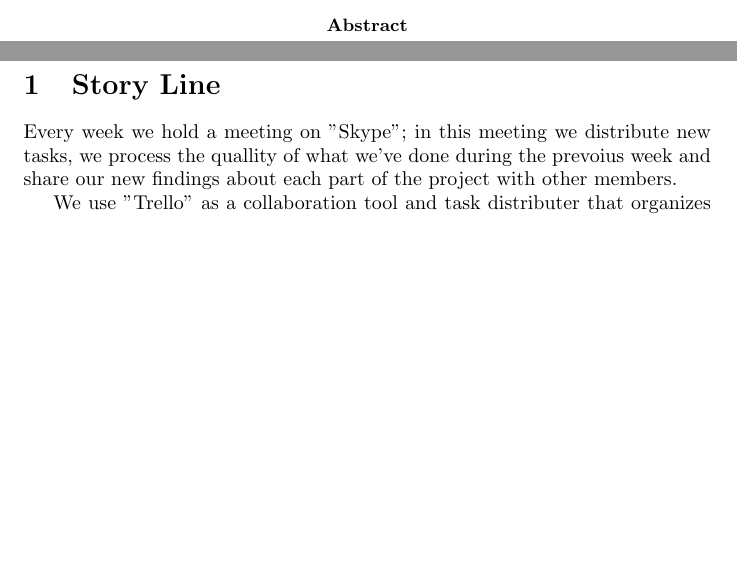
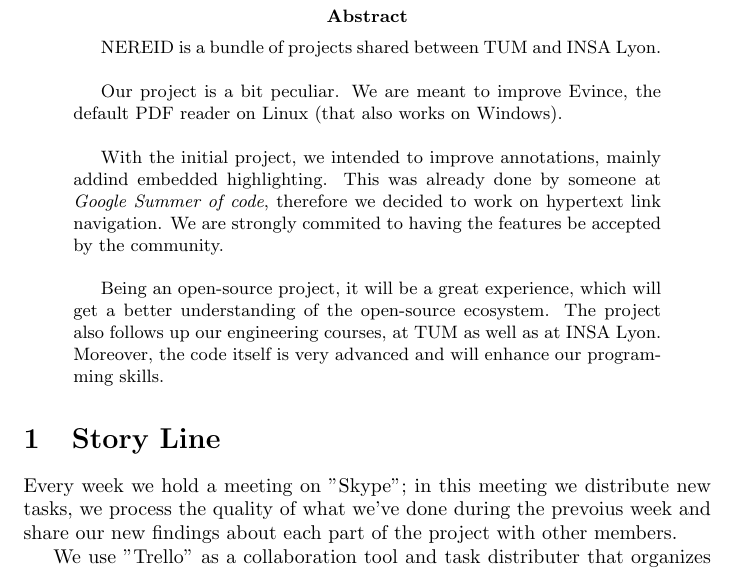
Before and after one commit to Vongo/petulant-meme, a LaTeX paper (template1.tex): two parts of pages 1 and 2 of 5 before the commit and part of page 2 of 5 after it, the two joined at a grey line, cut so that both start at the same text, the shorter picture padded with empty space. Compiled offline with pdfLaTeX.

Commit message:
Abstract

```diff
--- a/template1.tex
+++ b/template1.tex
@@ -69,5 +70,19 @@
 
 \begin{abstract}
 
+NEREID is a bundle of projects shared between TUM and INSA Lyon. \\
+
+Our project is a bit peculiar. We are meant to improve Evince, the default PDF
+reader on Linux (that also works on Windows).\\
+
+With the initial project, we intended to improve annotations, mainly addind
+embedded highlighting. This was already done by someone at \emph{Google Summer
+of code}, therefore we decided to work on hypertext link navigation. We are
+strongly commited to having the features be accepted by the community. \\
+
+Being an open-source project, it will be a great experience, which will get a
+better understanding of the open-source ecosystem. The project also follows up
+our engineering courses, at TUM as well as at INSA Lyon. Moreover, the code
+itself is very advanced and will enhance our programming skills.
 
 \end{abstract}
@@ -75,6 +89,6 @@
 
 \section{Story Line}
-Every week we hold a meeting on "Skype"; in this meeting we distribute new tasks, we process the quallity of what we've done during the prevoius week and share our new findings about each part of the project with other members.
+Every week we hold a meeting on "Skype"; in this meeting we distribute new tasks, we process the quality of what we've done during the prevoius week and share our new findings about each part of the project with other members.
 
 We use "Trello" as a collaboration tool and task distributer that organizes our project into cards. It provides us an overview on what's being worked on, who's working on what, and where something is in a process.
 
```
Also changed, not shown: template1.tex (2 more changed lines).
